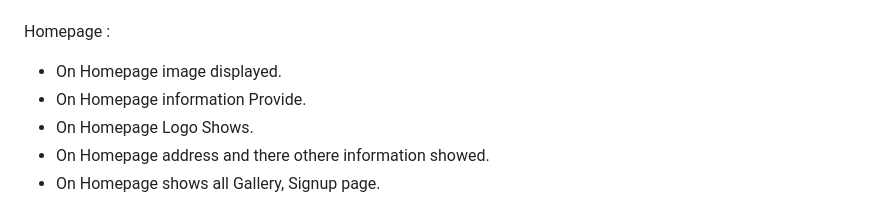
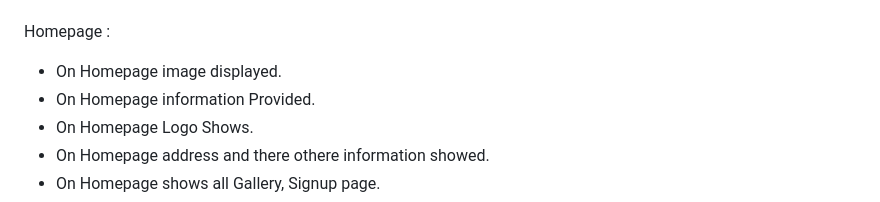
Before and after one commit to Seemavij/chandrayaan3, a Markdown page: README.md, the part around the change. Drawn GitHub-style.

```diff
--- a/README.md
+++ b/README.md
@@ -53,7 +53,7 @@ On Website there is a Favicon Image.
 ####
 Homepage :
 * On Homepage image displayed.
-* On Homepage information Provide.
+* On Homepage information Provided.
 * On Homepage Logo Shows.
 * On Homepage address and there othere information showed.
 * On Homepage shows all Gallery, Signup page.
```
